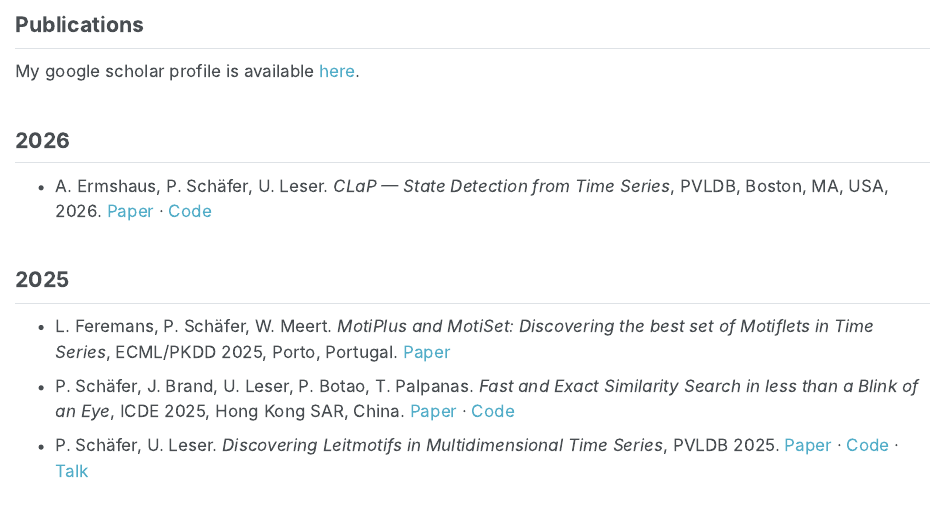
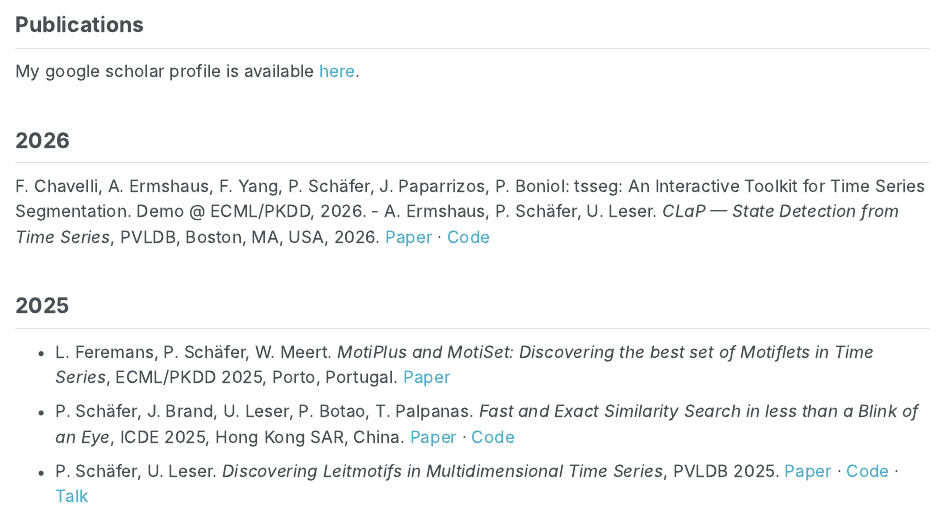
Before and after one commit to patrickzib/patrickzib.github.io, a Quarto document (publications.qmd): the page in a window 1100 px wide, from 80 px down. Rendered offline with R 4.5, knitr and Pandoc in place of Quarto, with nearby package versions.

Commit message:
demo/paper

```diff
--- a/publications.qmd
+++ b/publications.qmd
@@ -9,6 +9,7 @@
 
 ## 2026
 
+F. Chavelli, A. Ermshaus, F. Yang, P. Schäfer, J. Paparrizos, P. Boniol: tsseg: An Interactive Toolkit for Time Series Segmentation. Demo @ ECML/PKDD, 2026.
 - A. Ermshaus, P. Schäfer, U. Leser. *CLaP — State Detection from Time Series*, PVLDB, Boston, MA, USA, 2026. [Paper](https://www.vldb.org/pvldb/vol19/p70-ermshaus.pdf) · [Code](https://github.com/ermshaua/classification-label-profile)
 
 ## 2025
```
